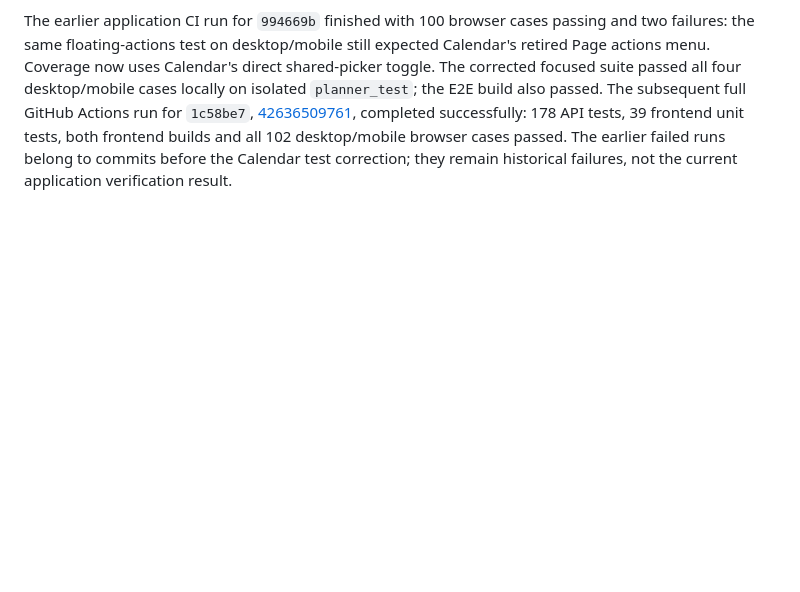
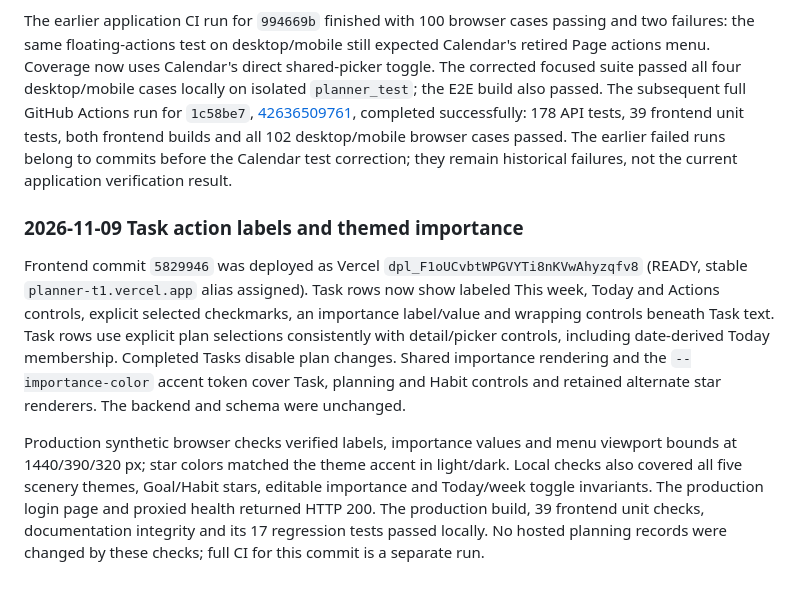
Before and after one commit to datphan3201/Notes, a Markdown page: docs/operations/cloud.md, the part around the change. GitHub-like rendering; blank space fills up the shorter version.

Commit message:
Record labeled Task actions and themed importance production release

```diff
--- a/docs/operations/cloud.md
+++ b/docs/operations/cloud.md
@@ -162,3 +162,9 @@ Frontend application commit `1bd158d` was deployed as Vercel `dpl_EvXT7ezhLbkM6h
 A production browser verified both Milestone menu actions remain within the viewport and receive pointer hits at 1440/390 px, and Edit milestone opens its dialog. Local geometry checks additionally covered 768/320 px; illustrated headers retained 16 px corners/background clipping. The production login page and proxied health returned HTTP 200.
 
 The earlier application CI run for `994669b` finished with 100 browser cases passing and two failures: the same floating-actions test on desktop/mobile still expected Calendar's retired Page actions menu. Coverage now uses Calendar's direct shared-picker toggle. The corrected focused suite passed all four desktop/mobile cases locally on isolated `planner_test`; the E2E build also passed. The subsequent full GitHub Actions run for `1c58be7`, [42636509761](https://github.com/datphan3201/Planner-T1/actions/runs/42636509761), completed successfully: 178 API tests, 39 frontend unit tests, both frontend builds and all 102 desktop/mobile browser cases passed. The earlier failed runs belong to commits before the Calendar test correction; they remain historical failures, not the current application verification result.
+
+### 2026-11-09 Task action labels and themed importance
+
+Frontend commit `5829946` was deployed as Vercel `dpl_F1oUCvbtWPGVYTi8nKVwAhyzqfv8` (READY, stable `planner-t1.vercel.app` alias assigned). Task rows now show labeled This week, Today and Actions controls, explicit selected checkmarks, an importance label/value and wrapping controls beneath Task text. Task rows use explicit plan selections consistently with detail/picker controls, including date-derived Today membership. Completed Tasks disable plan changes. Shared importance rendering and the `--importance-color` accent token cover Task, planning and Habit controls and retained alternate star renderers. The backend and schema were unchanged.
+
+Production synthetic browser checks verified labels, importance values and menu viewport bounds at 1440/390/320 px; star colors matched the theme accent in light/dark. Local checks also covered all five scenery themes, Goal/Habit stars, editable importance and Today/week toggle invariants. The production login page and proxied health returned HTTP 200. The production build, 39 frontend unit checks, documentation integrity and its 17 regression tests passed locally. No hosted planning records were changed by these checks; full CI for this commit is a separate run.
```
